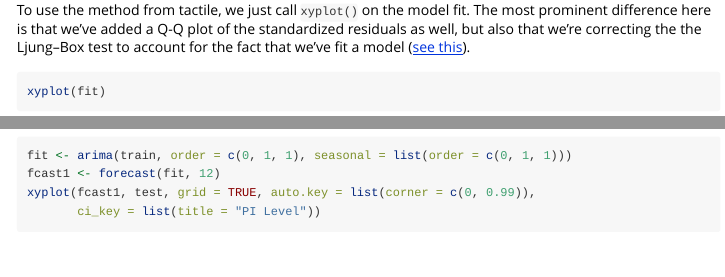
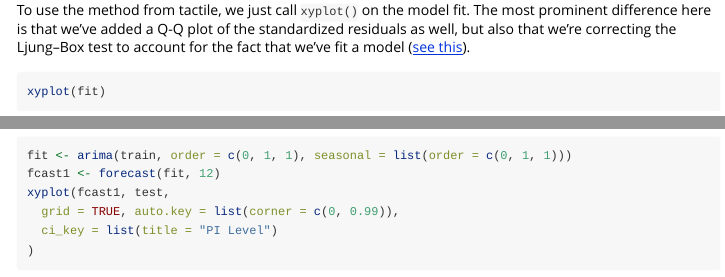
Before and after one commit to jolars/tactile, an R Markdown document (vignettes/new-methods.Rmd): the page in a window 1100 px wide, from 2710 px down, and a second part further down, joined at a grey line. Rendered offline with R 4.5, knitr and Pandoc, with nearby package versions; some code elsewhere in the file could not run offline.

Commit message:
chore: remove extraneous "the"

```diff
--- a/vignettes/new-methods.Rmd
+++ b/vignettes/new-methods.Rmd
@@ -76,7 +76,7 @@ tsdiag(fit)
 
 To use the method from tactile, we just call `xyplot()` on the model fit. The
 most prominent difference here is that we've added a Q-Q plot of the
-standardized residuals as well, but also that we're correcting the
+standardized residuals as well, but also that we're correcting
 the Ljung--Box test to account for the fact that we've fit a model
 ([see this](http://www.stat.pitt.edu/stoffer/tsa4/Rissues.htm)).
 
```
Also changed, not shown: vignettes/new-methods.Rmd (6 more changed lines).
